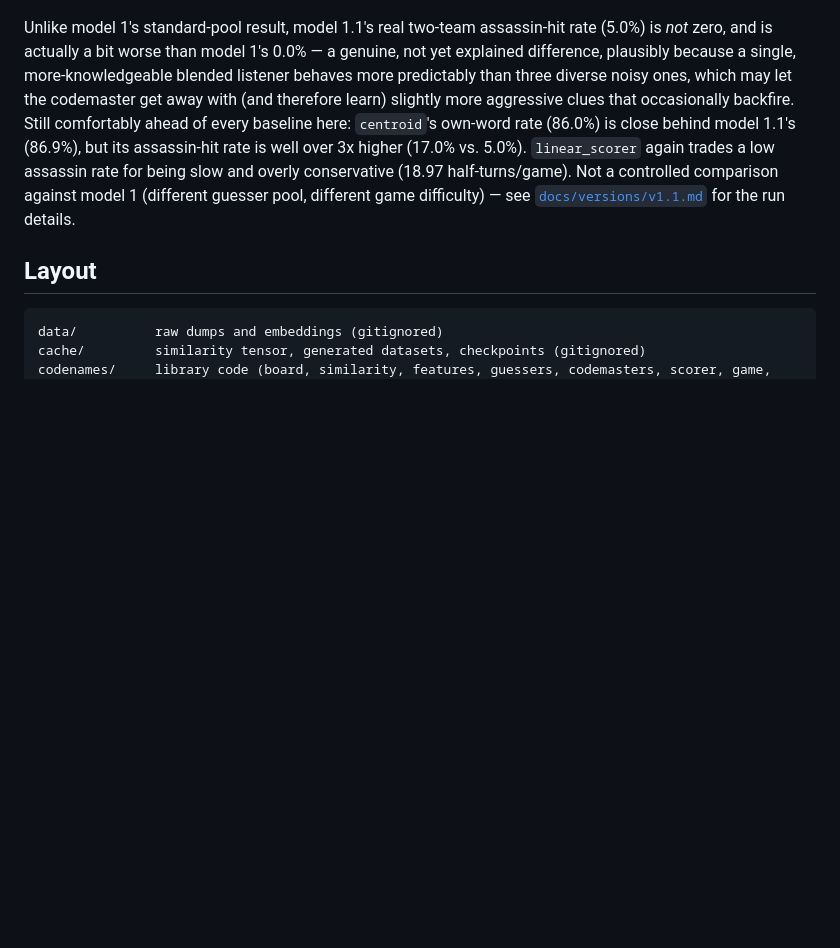
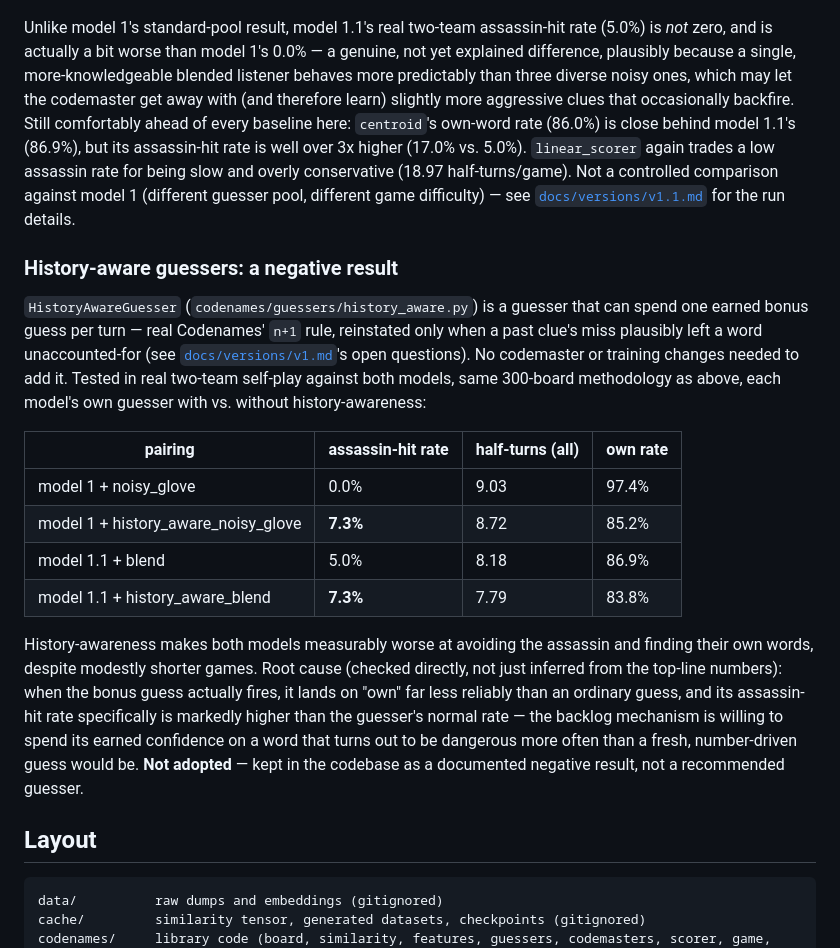
Before and after one commit to shanelee2027/CodenamesAI, a Markdown page: README.md, the part around the change. Rendered like a GitHub page; blank space fills up the shorter version.

````diff
--- a/README.md
+++ b/README.md
@@ -234,6 +234,34 @@ overly conservative (18.97 half-turns/game). Not a controlled comparison
 against model 1 (different guesser pool, different game difficulty) —
 see [`docs/versions/v1.1.md`](docs/versions/v1.1.md) for the run details.
 
+### History-aware guessers: a negative result
+
+`HistoryAwareGuesser` (`codenames/guessers/history_aware.py`) is a guesser
+that can spend one earned bonus guess per turn — real Codenames' `n+1`
+rule, reinstated only when a past clue's miss plausibly left a word
+unaccounted-for (see [`docs/versions/v1.md`](docs/versions/v1.md)'s open
+questions). No codemaster or training changes needed to add it. Tested in
+real two-team self-play against both models, same 300-board methodology
+as above, each model's own guesser with vs. without history-awareness:
+
+| pairing | assassin-hit rate | half-turns (all) | own rate |
+|---|---|---|---|
+| model 1 + noisy_glove | 0.0% | 9.03 | 97.4% |
+| model 1 + history_aware_noisy_glove | **7.3%** | 8.72 | 85.2% |
+| model 1.1 + blend | 5.0% | 8.18 | 86.9% |
+| model 1.1 + history_aware_blend | **7.3%** | 7.79 | 83.8% |
+
+History-awareness makes both models measurably worse at avoiding the
+assassin and finding their own words, despite modestly shorter games.
+Root cause (checked directly, not just inferred from the top-line
+numbers): when the bonus guess actually fires, it lands on "own" far
+less reliably than an ordinary guess, and its assassin-hit rate
+specifically is markedly higher than the guesser's normal rate — the
+backlog mechanism is willing to spend its earned confidence on a word
+that turns out to be dangerous more often than a fresh, number-driven
+guess would be. **Not adopted** — kept in the codebase as a documented
+negative result, not a recommended guesser.
+
 ## Layout
 
 ```
````
Also changed, not shown: docs/log.md (+26 -0 lines), docs/versions/v1.md (+21 -12 lines).
